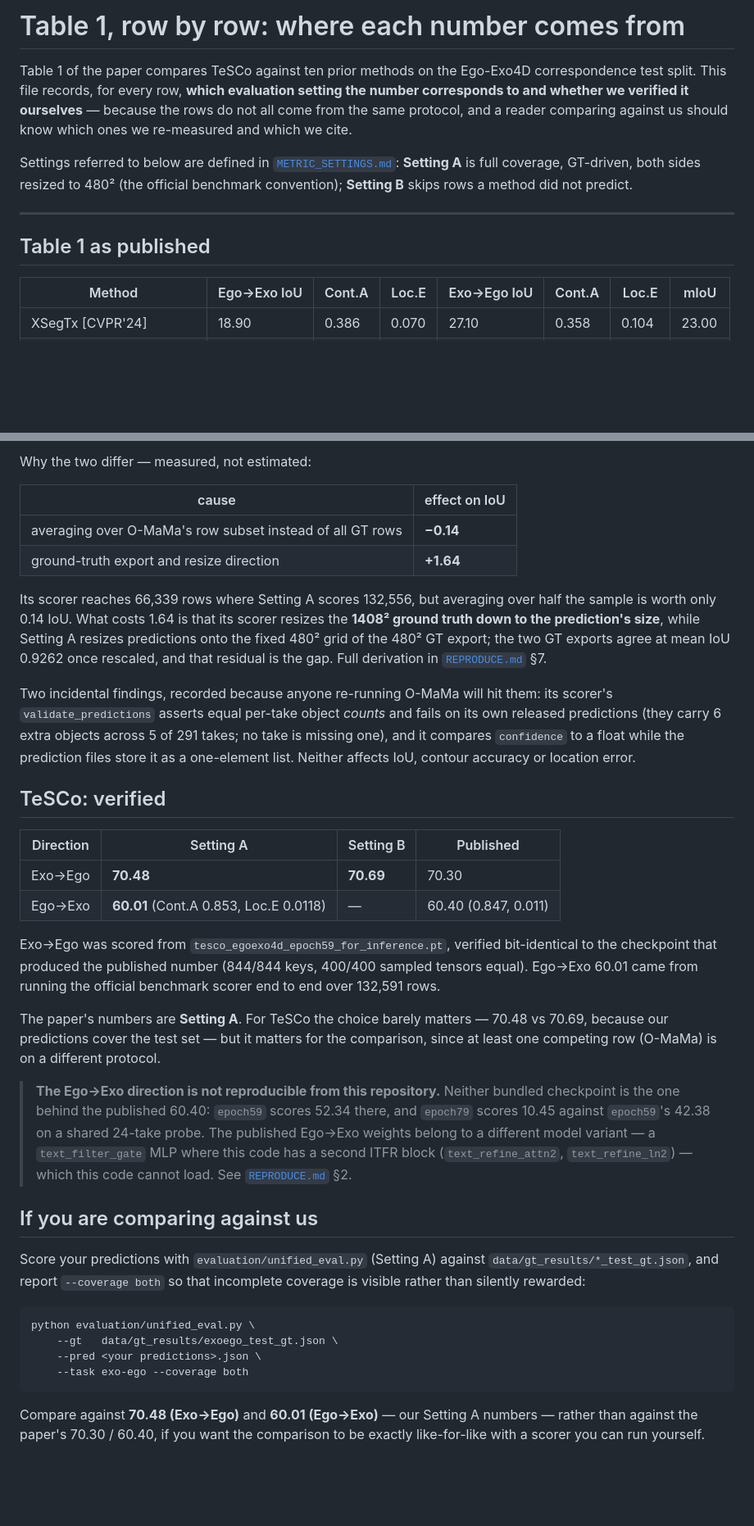
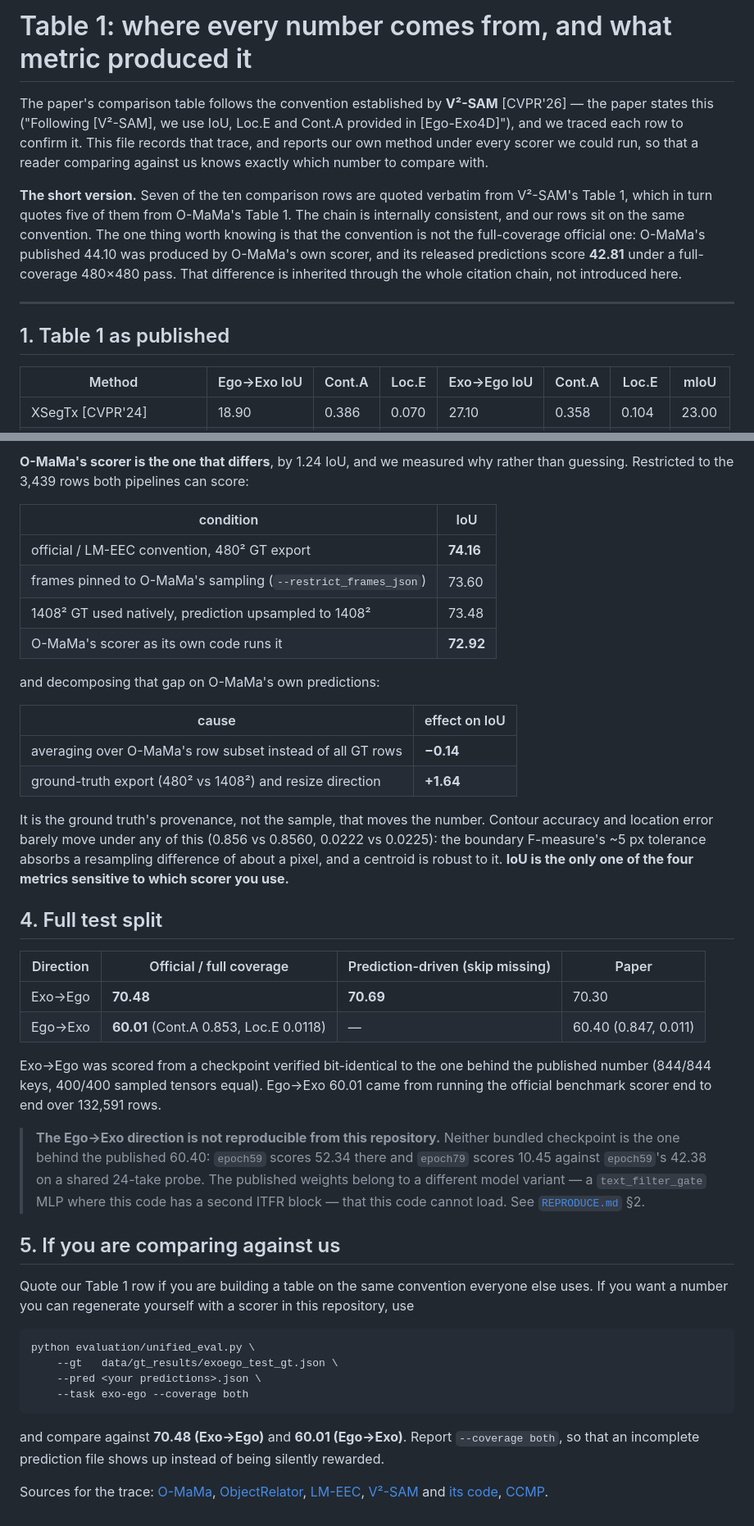
Before and after one commit to VAIL-Fan/TeSCo, a Markdown page: docs/RESULTS.md, 2 parts joined by grey strips. Shown at 82% size. Rendered like a GitHub page; blank space fills up the shorter version.

````diff
--- a/docs/RESULTS.md
+++ b/docs/RESULTS.md
@@ -1,18 +1,21 @@
-# Table 1, row by row: where each number comes from
+# Table 1: where every number comes from, and what metric produced it
 
-Table 1 of the paper compares TeSCo against ten prior methods on the Ego-Exo4D correspondence
-test split. This file records, for every row, **which evaluation setting the number corresponds
-to and whether we verified it ourselves** — because the rows do not all come from the same
-protocol, and a reader comparing against us should know which ones we re-measured and which we
-cite.
+The paper's comparison table follows the convention established by
+**V²-SAM** [CVPR'26] — the paper states this ("Following [V²-SAM], we use IoU, Loc.E and Cont.A
+provided in [Ego-Exo4D]"), and we traced each row to confirm it. This file records that trace,
+and reports our own method under every scorer we could run, so that a reader comparing against
+us knows exactly which number to compare with.
 
-Settings referred to below are defined in [`METRIC_SETTINGS.md`](METRIC_SETTINGS.md):
-**Setting A** is full coverage, GT-driven, both sides resized to 480² (the official benchmark
-convention); **Setting B** skips rows a method did not predict.
+**The short version.** Seven of the ten comparison rows are quoted verbatim from V²-SAM's Table 1,
+which in turn quotes five of them from O-MaMa's Table 1. The chain is internally consistent, and
+our rows sit on the same convention. The one thing worth knowing is that the convention is not
+the full-coverage official one: O-MaMa's published 44.10 was produced by O-MaMa's own scorer, and
+its released predictions score **42.81** under a full-coverage 480×480 pass. That difference is
+inherited through the whole citation chain, not introduced here.
 
 ---
 
-## Table 1 as published
+## 1. Table 1 as published
 
 | Method | Ego→Exo IoU | Cont.A | Loc.E | Exo→Ego IoU | Cont.A | Loc.E | mIoU |
 |---|---|---|---|---|---|---|---|
@@ -71,50 +91,47 @@ about 1.3 IoU below its published figure.
 
-Why the two differ — measured, not estimated:
+**O-MaMa's scorer is the one that differs**, by 1.24 IoU, and we measured why rather than
+guessing. Restricted to the 3,439 rows both pipelines can score:
+
+| condition | IoU |
+|---|---|
+| official / LM-EEC convention, 480² GT export | **74.16** |
+| frames pinned to O-MaMa's sampling (`--restrict_frames_json`) | 73.60 |
+| 1408² GT used natively, prediction upsampled to 1408² | 73.48 |
+| O-MaMa's scorer as its own code runs it | **72.92** |
+
+and decomposing that gap on O-MaMa's own predictions:
 
 | cause | effect on IoU |
 |---|---|
 | averaging over O-MaMa's row subset instead of all GT rows | **−0.14** |
-| ground-truth export and resize direction | **+1.64** |
+| ground-truth export (480² vs 1408²) and resize direction | **+1.64** |
 
-Its scorer reaches 66,339 rows where Setting A scores 132,556, but averaging over half the sample
-is worth only 0.14 IoU. What costs 1.64 is that its scorer resizes the **1408² ground truth down
-to the prediction's size**, while Setting A resizes predictions onto the fixed 480² grid of the
-480² GT export; the two GT exports agree at mean IoU 0.9262 once rescaled, and that residual is
-the gap. Full derivation in [`REPRODUCE.md`](REPRODUCE.md) §7.
+It is the ground truth's provenance, not the sample, that moves the number. Contour accuracy and
+location error barely move under any of this (0.856 vs 0.8560, 0.0222 vs 0.0225): the boundary
+F-measure's ~5 px tolerance absorbs a resampling difference of about a pixel, and a centroid is
+robust to it. **IoU is the only one of the four metrics sensitive to which scorer you use.**
 
-Two incidental findings, recorded because anyone re-running O-MaMa will hit them: its scorer's
-`validate_predictions` asserts equal per-take object *counts* and fails on its own released
-predictions (they carry 6 extra objects across 5 of 291 takes; no take is missing one), and it
-compares `confidence` to a float while the prediction files store it as a one-element list.
-Neither affects IoU, contour accuracy or location error.
+## 4. Full test split
 
-## TeSCo: verified
-
-| Direction | Setting A | Setting B | Published |
+| Direction | Official / full coverage | Prediction-driven (skip missing) | Paper |
 |---|---|---|---|
 | Exo→Ego | **70.48** | **70.69** | 70.30 |
 | Ego→Exo | **60.01** (Cont.A 0.853, Loc.E 0.0118) | — | 60.40 (0.847, 0.011) |
 
-Exo→Ego was scored from `tesco_egoexo4d_epoch59_for_inference.pt`, verified bit-identical to the
-checkpoint that produced the published number (844/844 keys, 400/400 sampled tensors equal).
-Ego→Exo 60.01 came from running the official benchmark scorer end to end over 132,591 rows.
-
-The paper's numbers are **Setting A**. For TeSCo the choice barely matters — 70.48 vs 70.69,
-because our predictions cover the test set — but it matters for the comparison, since at least one
-competing row (O-MaMa) is on a different protocol.
+Exo→Ego was scored from a checkpoint verified bit-identical to the one behind the published
+number (844/844 keys, 400/400 sampled tensors equal). Ego→Exo 60.01 came from running the
+official benchmark scorer end to end over 132,591 rows.
 
 > **The Ego→Exo direction is not reproducible from this repository.** Neither bundled checkpoint
-> is the one behind the published 60.40: `epoch59` scores 52.34 there, and `epoch79` scores 10.45
-> against `epoch59`'s 42.38 on a shared 24-take probe. The published Ego→Exo weights belong to a
-> different model variant — a `text_filter_gate` MLP where this code has a second ITFR block
-> (`text_refine_attn2`, `text_refine_ln2`) — which this code cannot load. See
-> [`REPRODUCE.md`](REPRODUCE.md) §2.
+> is the one behind the published 60.40: `epoch59` scores 52.34 there and `epoch79` scores 10.45
+> against `epoch59`'s 42.38 on a shared 24-take probe. The published weights belong to a
+> different model variant — a `text_filter_gate` MLP where this code has a second ITFR block —
+> that this code cannot load. See [`REPRODUCE.md`](REPRODUCE.md) §2.
 
-## If you are comparing against us
+## 5. If you are comparing against us
 
-Score your predictions with `evaluation/unified_eval.py` (Setting A) against
-`data/gt_results/*_test_gt.json`, and report `--coverage both` so that incomplete coverage is
-visible rather than silently rewarded:
+Quote our Table 1 row if you are building a table on the same convention everyone else uses.
+If you want a number you can regenerate yourself with a scorer in this repository, use
 
 ```bash
 python evaluation/unified_eval.py \
@@ -123,6 +140,10 @@ python evaluation/unified_eval.py \
     --task exo-ego --coverage both
 ```
 
-Compare against **70.48 (Exo→Ego)** and **60.01 (Ego→Exo)** — our Setting A numbers — rather than
-against the paper's 70.30 / 60.40, if you want the comparison to be exactly like-for-like with a
-scorer you can run yourself.
+and compare against **70.48 (Exo→Ego)** and **60.01 (Ego→Exo)**. Report `--coverage both`, so
+that an incomplete prediction file shows up instead of being silently rewarded.
+
+Sources for the trace: [O-MaMa](https://arxiv.org/html/2506.06026v2),
+[ObjectRelator](https://arxiv.org/html/2411.19083v2), [LM-EEC](https://arxiv.org/html/2510.11417v1),
+[V²-SAM](https://arxiv.org/html/2511.20886v2) and [its code](https://github.com/jaychempan/V2-SAM),
+[CCMP](https://arxiv.org/html/2602.18996v2).
````
Also changed, not shown: other parts of docs/RESULTS.md (+47 -30 lines), README.md (+18 -10 lines), docs/METRIC_SETTINGS.md (+4 -2 lines).
